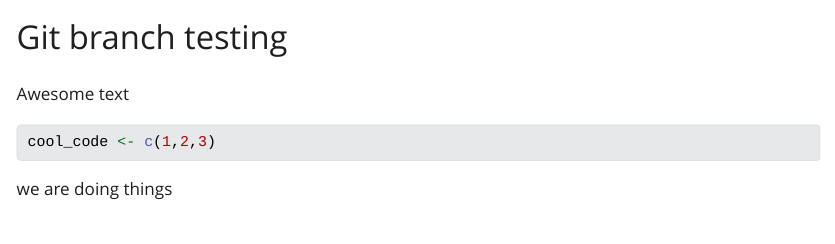
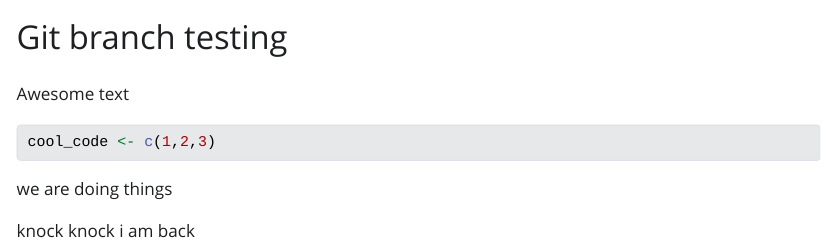
Before and after one commit to jilliannallison/git-practice, a Quarto document (git-branches.qmd): the page in a window 1100 px wide, from its top. The pictures show the output file git-branches.html that the author committed with the source, opened offline; Quarto's library style sheets are replaced by a plain one without menus.

Commit message:
open the door!

````diff
--- a/git-branches.qmd
+++ b/git-branches.qmd
@@ -11,3 +11,5 @@ cool_code <- c(1,2,3)
 ```
 
 we are doing things
+
+knock knock i am back
````
Also changed, not shown: git-branches.html.
